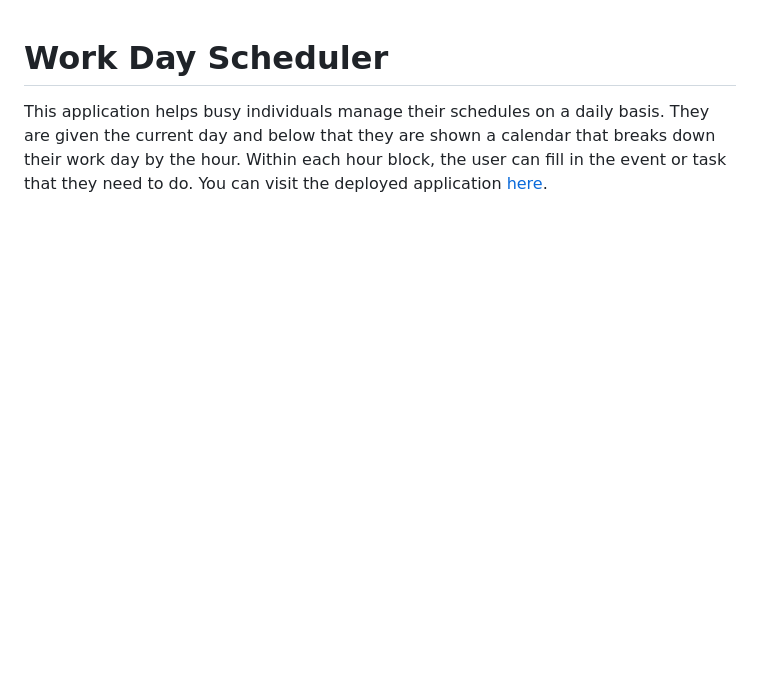
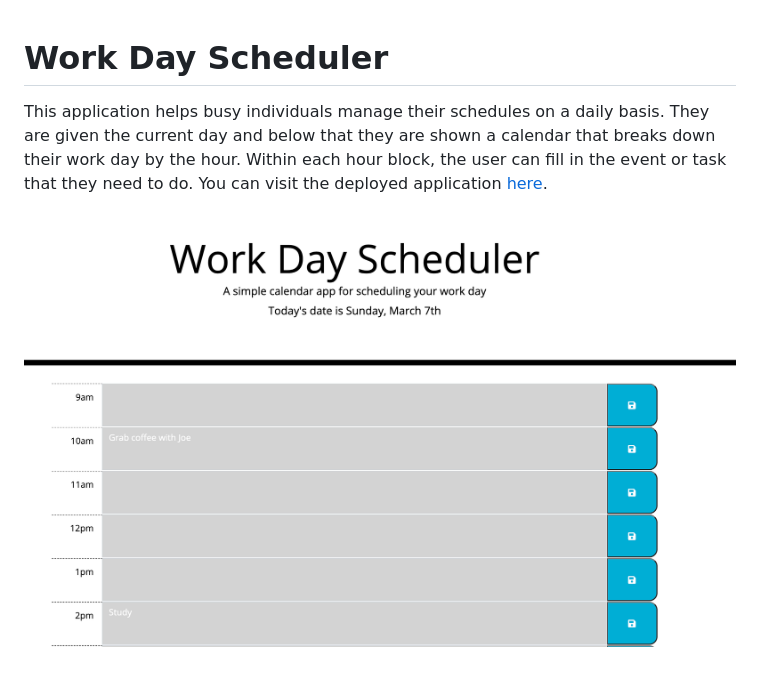
Before and after one commit to squidbeaks/work-day-scheduler, a Markdown page: README.md, the part around the change. GitHub-like rendering; pictures changed too: assets/images/scheduler.png (added); blank space fills up the shorter version.

Commit message:
adding localstorage logic and readme

```diff
--- a/README.md
+++ b/README.md
@@ -1,3 +1,5 @@
 # Work Day Scheduler
 
 This application helps busy individuals manage their schedules on a daily basis. They are given the current day and below that they are shown a calendar that breaks down their work day by the hour. Within each hour block, the user can fill in the event or task that they need to do. You can visit the deployed application [here](https://squidbeaks.github.io/work-day-scheduler/).
+
+![A preview of the scheduler application](./assets/images/scheduler.png)
```
Also changed, not shown: 1 other file.
